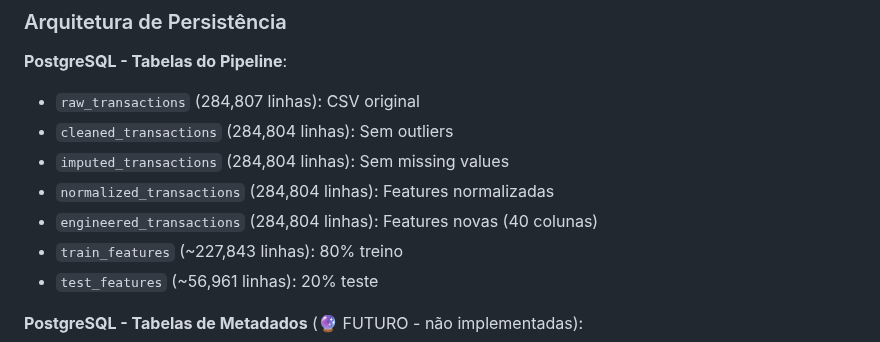
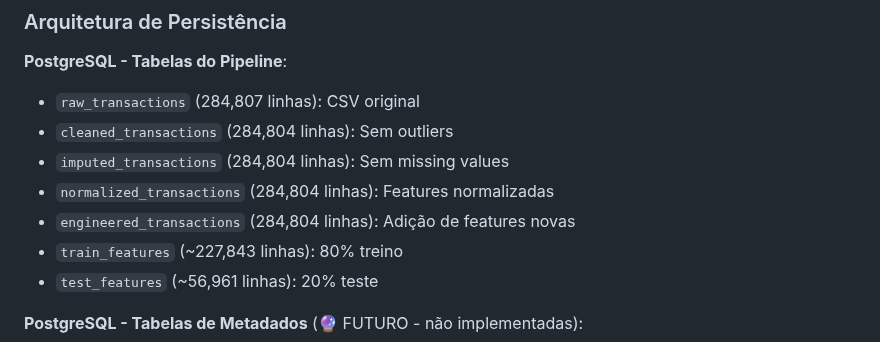
Before and after one commit to goth-coder/ml-fraud-detector, a Markdown page: README.md, the part around the change. Drawn GitHub-style.

```diff
--- a/README.md
+++ b/README.md
@@ -76,7 +76,7 @@ src/ml/
 - `cleaned_transactions` (284,804 linhas): Sem outliers
 - `imputed_transactions` (284,804 linhas): Sem missing values
 - `normalized_transactions` (284,804 linhas): Features normalizadas
-- `engineered_transactions` (284,804 linhas): Features novas (40 colunas)
+- `engineered_transactions` (284,804 linhas): Adição de features novas
 - `train_features` (~227,843 linhas): 80% treino
 - `test_features` (~56,961 linhas): 20% teste
 
```
Also changed, not shown: docs/TODO.md (added, +422 -0 lines).
